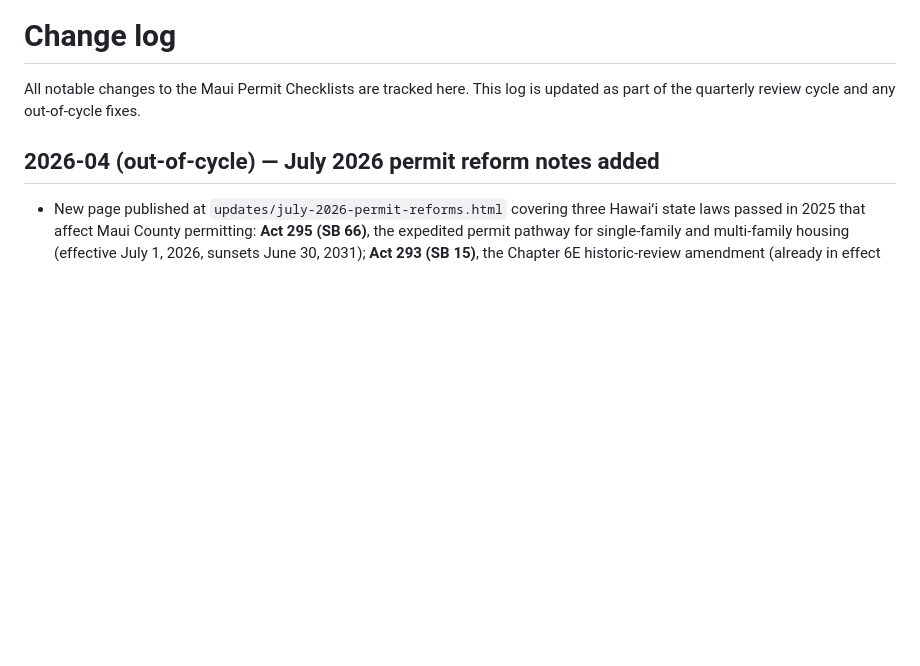
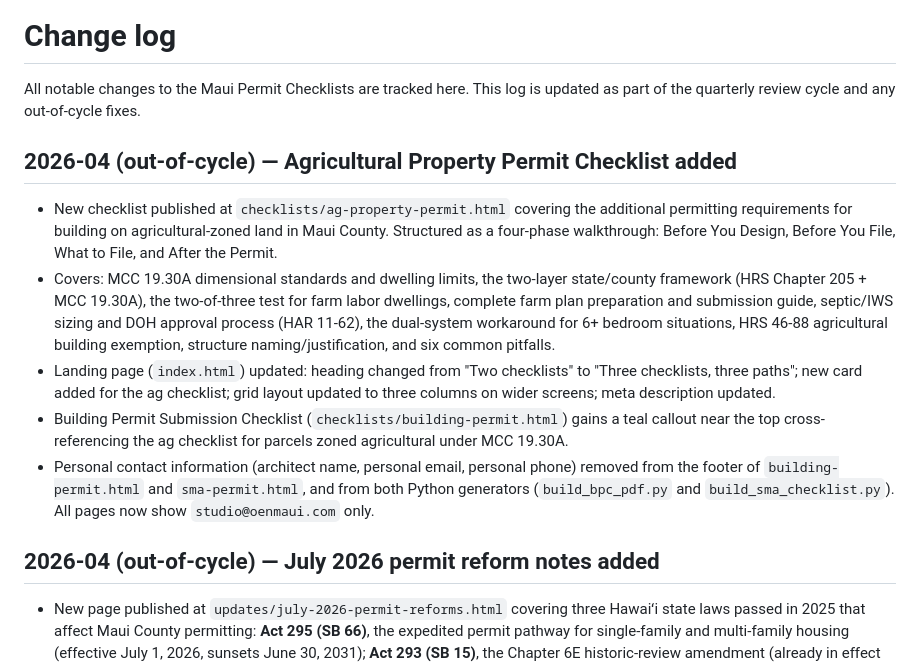
Before and after one commit to OenMaui/maui-permit-checklist, a Markdown page: CHANGELOG.md, the part around one of its changes. Rendered like a GitHub page; blank space fills up the shorter version.

```diff
--- a/CHANGELOG.md
+++ b/CHANGELOG.md
@@ -2,6 +3,29 @@
 
 All notable changes to the Maui Permit Checklists are tracked here. This log is
 updated as part of the quarterly review cycle and any out-of-cycle fixes.
+
+## 2026-04 (out-of-cycle) — Agricultural Property Permit Checklist added
+
+- New checklist published at `checklists/ag-property-permit.html` covering the
+  additional permitting requirements for building on agricultural-zoned land in
+  Maui County. Structured as a four-phase walkthrough: Before You Design, Before
+  You File, What to File, and After the Permit.
+- Covers: MCC 19.30A dimensional standards and dwelling limits, the two-layer
+  state/county framework (HRS Chapter 205 + MCC 19.30A), the two-of-three test
+  for farm labor dwellings, complete farm plan preparation and submission guide,
+  septic/IWS sizing and DOH approval process (HAR 11-62), the dual-system
+  workaround for 6+ bedroom situations, HRS 46-88 agricultural building
+  exemption, structure naming/justification, and six common pitfalls.
+- Landing page (`index.html`) updated: heading changed from "Two checklists" to
+  "Three checklists, three paths"; new card added for the ag checklist; grid
+  layout updated to three columns on wider screens; meta description updated.
+- Building Permit Submission Checklist (`checklists/building-permit.html`) gains
+  a teal callout near the top cross-referencing the ag checklist for parcels
+  zoned agricultural under MCC 19.30A.
+- Personal contact information (architect name, personal email, personal phone)
+  removed from the footer of `building-permit.html` and `sma-permit.html`, and
+  from both Python generators (`build_bpc_pdf.py` and `build_sma_checklist.py`).
+  All pages now show `studio@oenmaui.com` only.
 
 ## 2026-04 (out-of-cycle) — July 2026 permit reform notes added
 
```
Also changed, not shown: other parts of CHANGELOG.md (+1 -0 lines).
